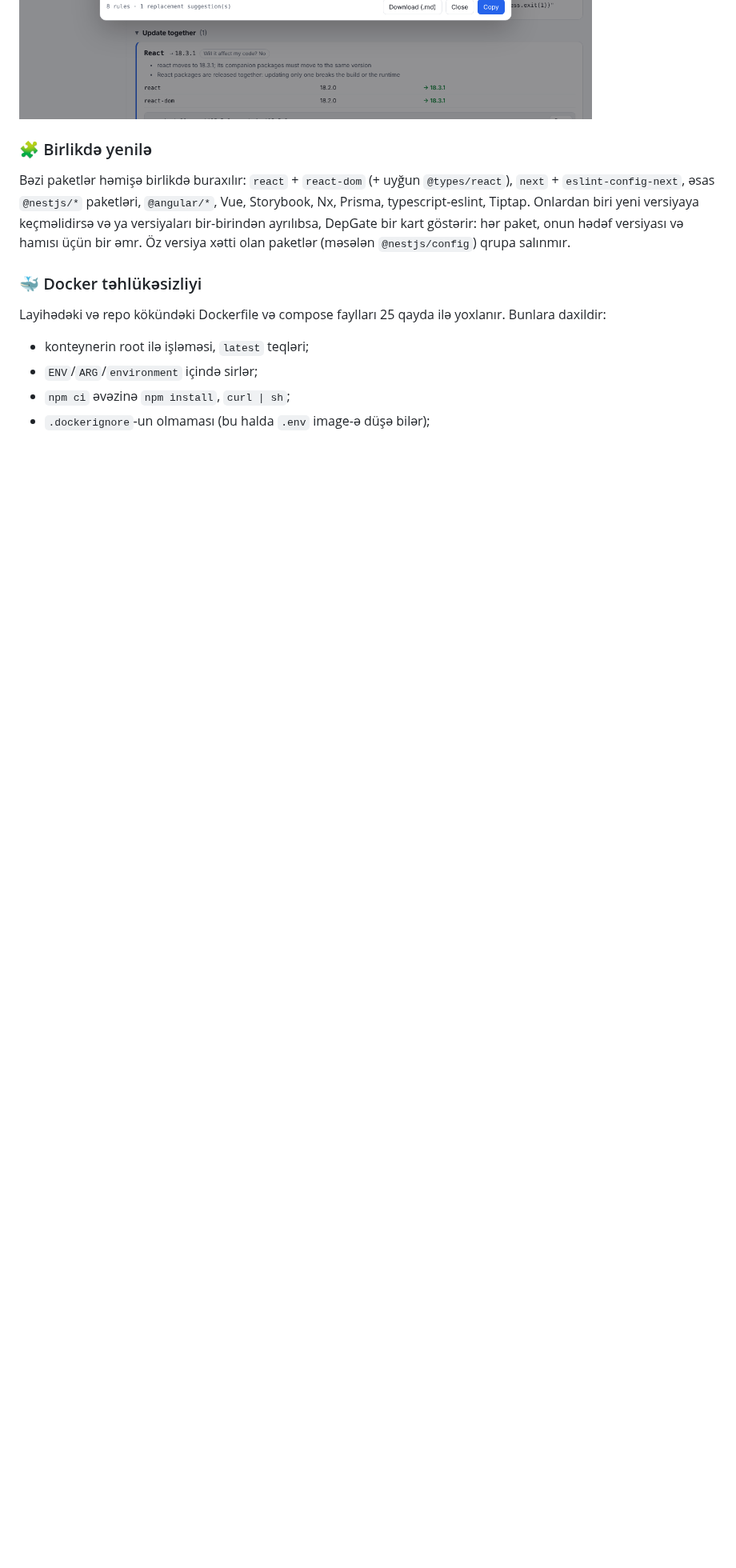
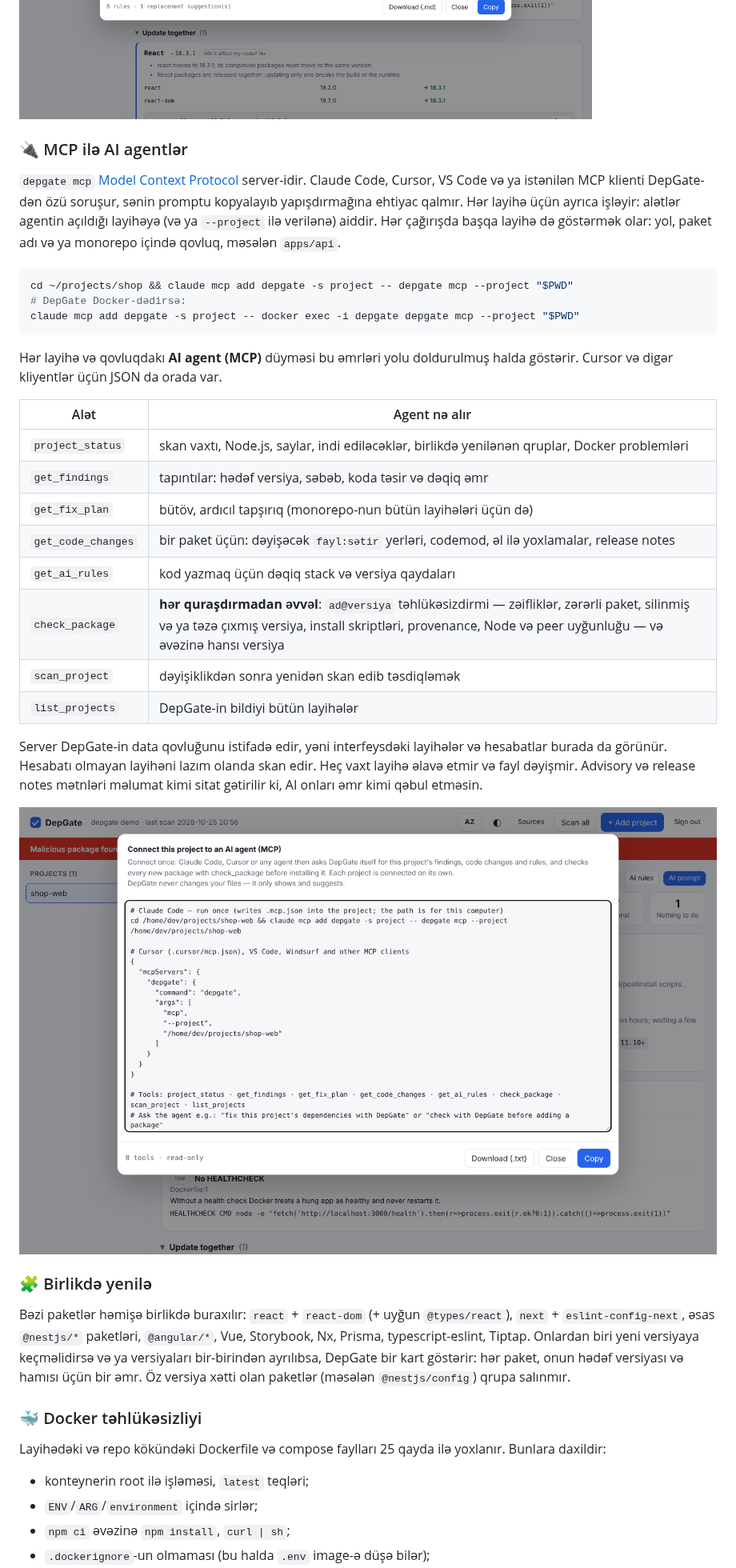
Before and after one commit to Ali7Zeynalli/depgate, a Markdown page: README.az.md, the part around one of its changes. Shown at 80% size. Drawn GitHub-style; pictures changed too: docs/mcp.png (added); blank space fills up the shorter version.

````diff
--- a/README.az.md
+++ b/README.az.md
@@ -87,6 +93,34 @@ Hər ikisini kopyalaya və ya `.md` kimi yükləyə bilərsən; DepGate onları
 
 ![AI prompt](docs/ai-prompt.png)
 ![AI qaydaları](docs/ai-rules.png)
+
+<a id="mcp"></a>
+### 🔌 MCP ilə AI agentlər
+
+`depgate mcp` [Model Context Protocol](https://modelcontextprotocol.io) server-idir. Claude Code, Cursor, VS Code və ya istənilən MCP klienti DepGate-dən özü soruşur, sənin promptu kopyalayıb yapışdırmağına ehtiyac qalmır. Hər layihə üçün ayrıca işləyir: alətlər agentin açıldığı layihəyə (və ya `--project` ilə verilənə) aiddir. Hər çağırışda başqa layihə də göstərmək olar: yol, paket adı və ya monorepo içində qovluq, məsələn `apps/api`.
+
+```bash
+cd ~/projects/shop && claude mcp add depgate -s project -- depgate mcp --project "$PWD"
+# DepGate Docker-dədirsə:
+claude mcp add depgate -s project -- docker exec -i depgate depgate mcp --project "$PWD"
+```
+
+Hər layihə və qovluqdakı **AI agent (MCP)** düyməsi bu əmrləri yolu doldurulmuş halda göstərir. Cursor və digər kliyentlər üçün JSON da orada var.
+
+| Alət | Agent nə alır |
+|---|---|
+| `project_status` | skan vaxtı, Node.js, saylar, indi ediləcəklər, birlikdə yenilənən qruplar, Docker problemləri |
+| `get_findings` | tapıntılar: hədəf versiya, səbəb, koda təsir və dəqiq əmr |
+| `get_fix_plan` | bütöv, ardıcıl tapşırıq (monorepo-nun bütün layihələri üçün də) |
+| `get_code_changes` | bir paket üçün: dəyişəcək `fayl:sətir` yerləri, codemod, əl ilə yoxlamalar, release notes |
+| `get_ai_rules` | kod yazmaq üçün dəqiq stack və versiya qaydaları |
+| `check_package` | **hər quraşdırmadan əvvəl**: `ad@versiya` təhlükəsizdirmi — zəifliklər, zərərli paket, silinmiş və ya təzə çıxmış versiya, install skriptləri, provenance, Node və peer uyğunluğu — və əvəzinə hansı versiya |
+| `scan_project` | dəyişiklikdən sonra yenidən skan edib təsdiqləmək |
+| `list_projects` | DepGate-in bildiyi bütün layihələr |
+
+Server DepGate-in data qovluğunu istifadə edir, yəni interfeysdəki layihələr və hesabatlar burada da görünür. Hesabatı olmayan layihəni lazım olanda skan edir. Heç vaxt layihə əlavə etmir və fayl dəyişmir. Advisory və release notes mətnləri məlumat kimi sitat gətirilir ki, AI onları əmr kimi qəbul etməsin.
+
+![MCP](docs/mcp.png)
 
 ### 🧩 Birlikdə yenilə
 
````
Also changed, not shown: other parts of README.az.md (+10 -2 lines), README.md (+38 -2 lines), 12 other files.
